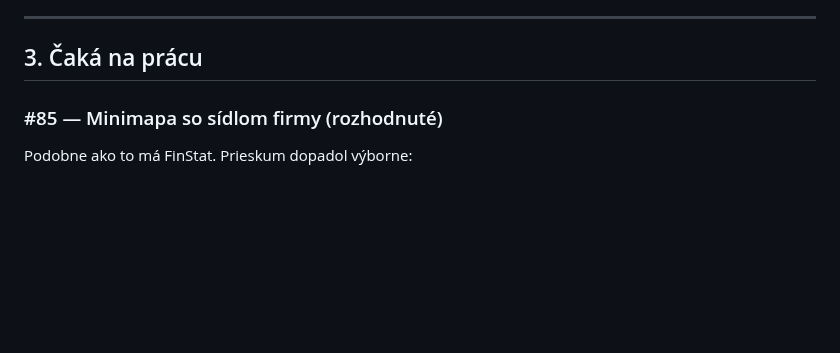
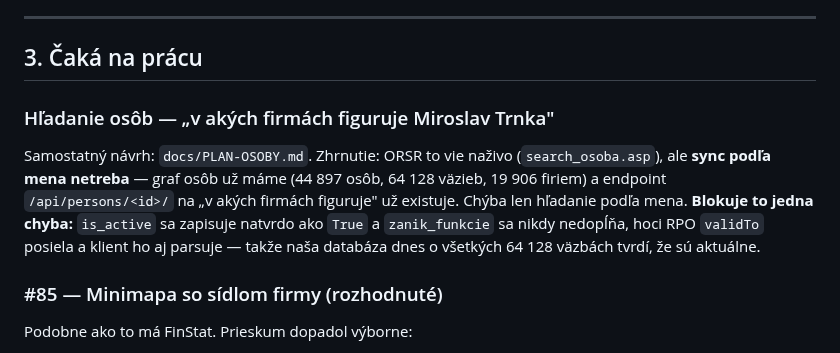
Before and after one commit to xsugra/cistafirma.sk, a Markdown page: docs/PLAN.md, the part around the change. Drawn GitHub-style; blank space fills up the shorter version.

```diff
--- a/docs/PLAN.md
+++ b/docs/PLAN.md
@@ -97,6 +97,18 @@ všetky s nulou spracovaných položiek.
 ---
 
 ## 3. Čaká na prácu
+
+### Hľadanie osôb — „v akých firmách figuruje Miroslav Trnka"
+
+Samostatný návrh: `docs/PLAN-OSOBY.md`. Zhrnutie: ORSR to vie naživo
+(`search_osoba.asp`), ale **sync podľa mena netreba** — graf osôb už máme
+(44 897 osôb, 64 128 väzieb, 19 906 firiem) a endpoint
+`/api/persons/<id>/` na „v akých firmách figuruje" už existuje. Chýba len
+hľadanie podľa mena. **Blokuje to jedna chyba:** `is_active` sa zapisuje
+natvrdo ako `True` a `zanik_funkcie` sa nikdy nedopĺňa, hoci RPO `validTo`
+posiela a klient ho aj parsuje — takže naša databáza dnes o všetkých
+64 128 väzbách tvrdí, že sú aktuálne.
+
 
 ### #85 — Minimapa so sídlom firmy (rozhodnuté)
 
```
Also changed, not shown: docs/PLAN-OSOBY.md (added, +190 -0 lines).
